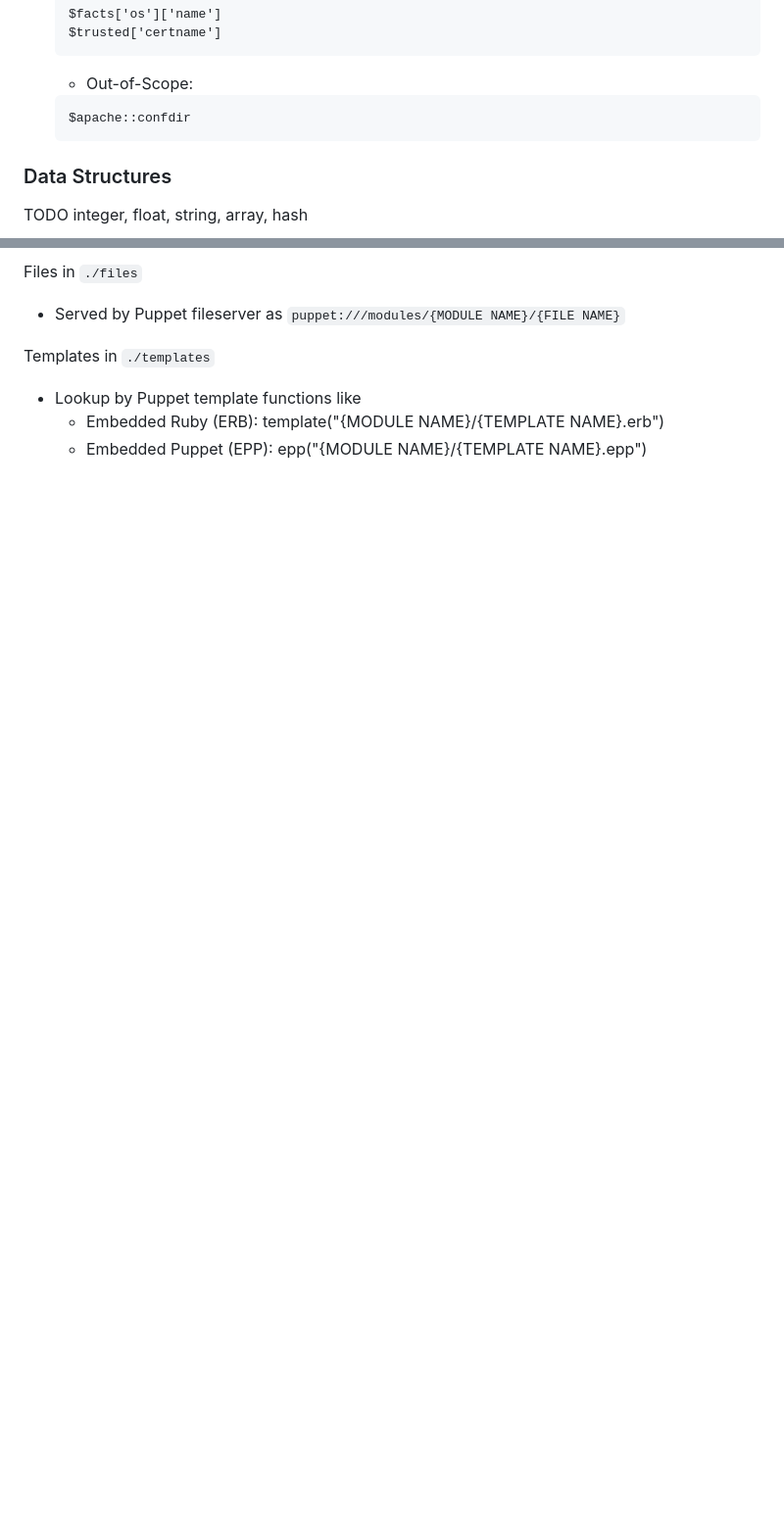
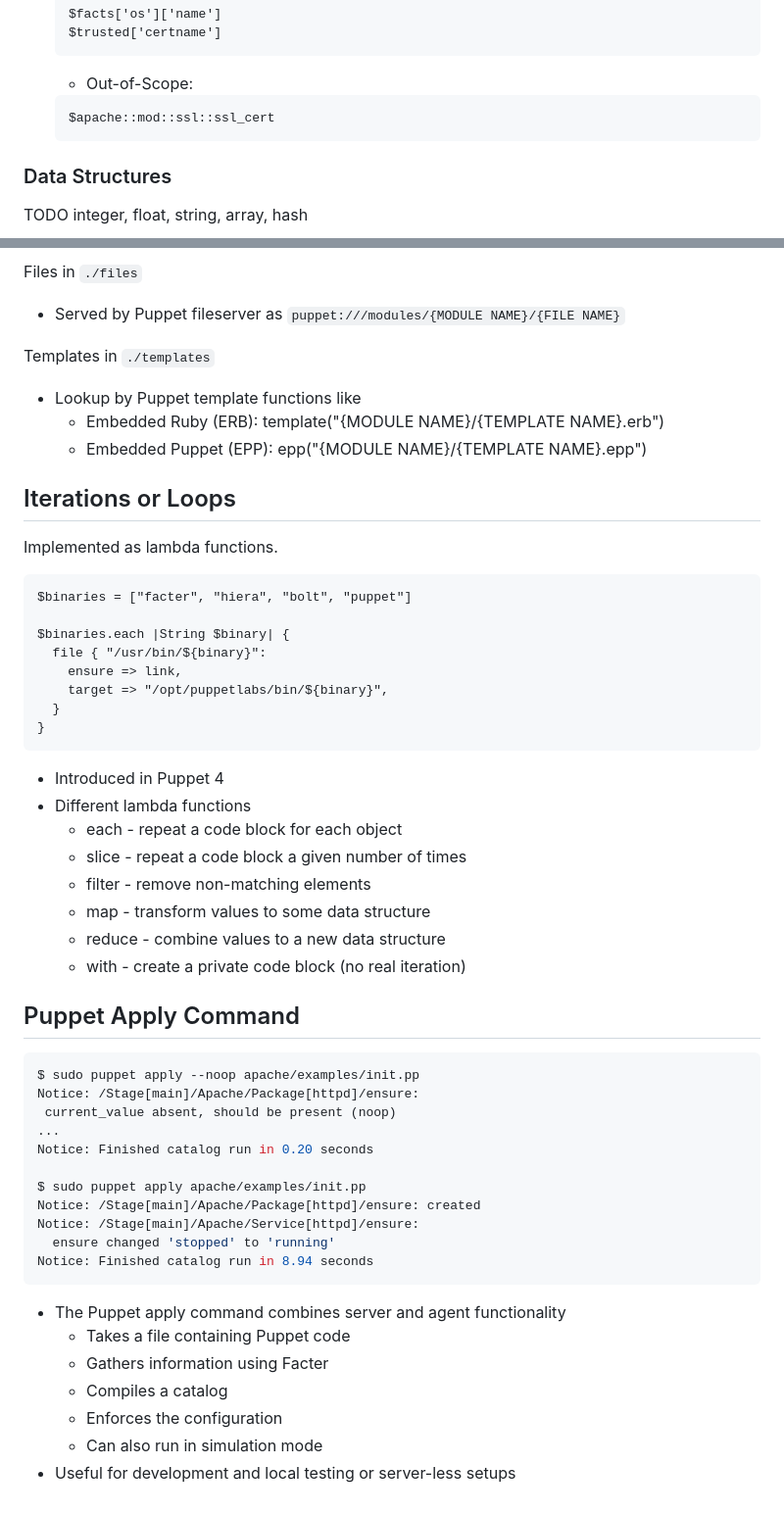
Before and after one commit to betadots/openvox-training, a Markdown page: advanced/drafts/review.md, 2 parts joined by grey strips. Shown at 98% size. Drawn GitHub-style; blank space fills up the shorter version.

Commit message:
Add some drafts

````diff
--- a/advanced/drafts/review.md
+++ b/advanced/drafts/review.md
@@ -174,7 +174,7 @@ TODO
   * Out-of-Scope:
 
   ```puppet
-  $apache::confdir
+  $apache::mod::ssl::ssl_cert
   ```
 
 ### Data Structures
@@ -415,3 +415,51 @@ Templates in `./templates`
 * Lookup by Puppet template functions like
   * Embedded Ruby (ERB): template("{MODULE NAME}/{TEMPLATE NAME}.erb")
   * Embedded Puppet (EPP): epp("{MODULE NAME}/{TEMPLATE NAME}.epp")
+
+## Iterations or Loops
+
+Implemented as lambda functions.
+
+```puppet
+$binaries = ["facter", "hiera", "bolt", "puppet"]
+
+$binaries.each |String $binary| {
+  file { "/usr/bin/${binary}":
+    ensure => link,
+    target => "/opt/puppetlabs/bin/${binary}",
+  }
+}
+```
+
+* Introduced in Puppet 4
+* Different lambda functions
+  * each - repeat a code block for each object
+  * slice - repeat a code block a given number of times
+  * filter - remove non-matching elements
+  * map - transform values to some data structure
+  * reduce - combine values to a new data structure
+  * with - create a private code block (no real iteration)
+
+## Puppet Apply Command
+
+```console
+$ sudo puppet apply --noop apache/examples/init.pp
+Notice: /Stage[main]/Apache/Package[httpd]/ensure:
+ current_value absent, should be present (noop)
+...
+Notice: Finished catalog run in 0.20 seconds
+
+$ sudo puppet apply apache/examples/init.pp
+Notice: /Stage[main]/Apache/Package[httpd]/ensure: created
+Notice: /Stage[main]/Apache/Service[httpd]/ensure:
+  ensure changed 'stopped' to 'running'
+Notice: Finished catalog run in 8.94 seconds
+```
+
+* The Puppet apply command combines server and agent functionality
+  * Takes a file containing Puppet code
+  * Gathers information using Facter
+  * Compiles a catalog
+  * Enforces the configuration
+  * Can also run in simulation mode
+* Useful for development and local testing or server-less setups
````
Also changed, not shown: advanced/drafts/advanced_resources.md (added, +148 -0 lines), advanced/drafts/classification.md (added, +92 -0 lines), advanced/drafts/file.md (added, +117 -0 lines), advanced/drafts/ordering.md (added, +179 -0 lines), images/contain_order.png (added), images/exported_resources.png (added), images/include_order.png (added), images/require_order.png (added), images/stage_order.png (added), images/virtual_resources.png (added).
